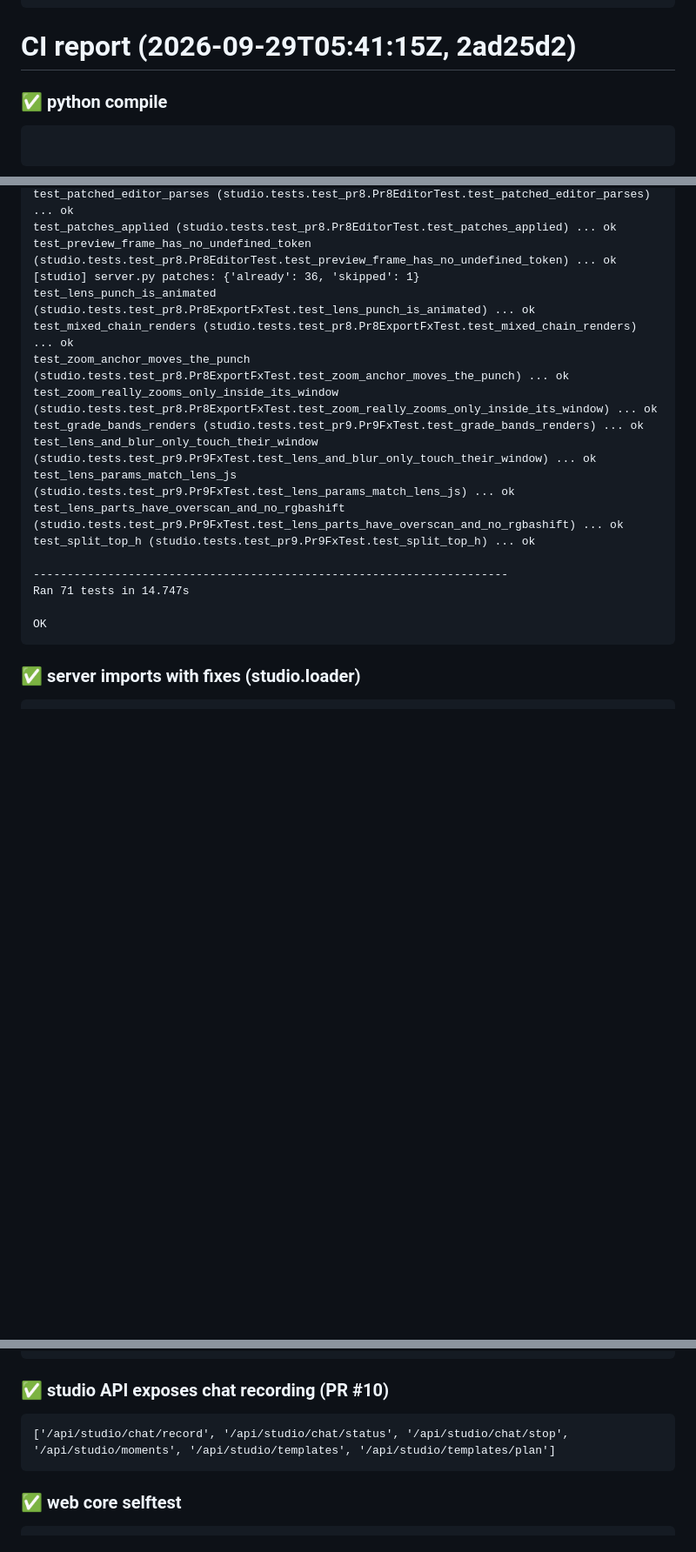
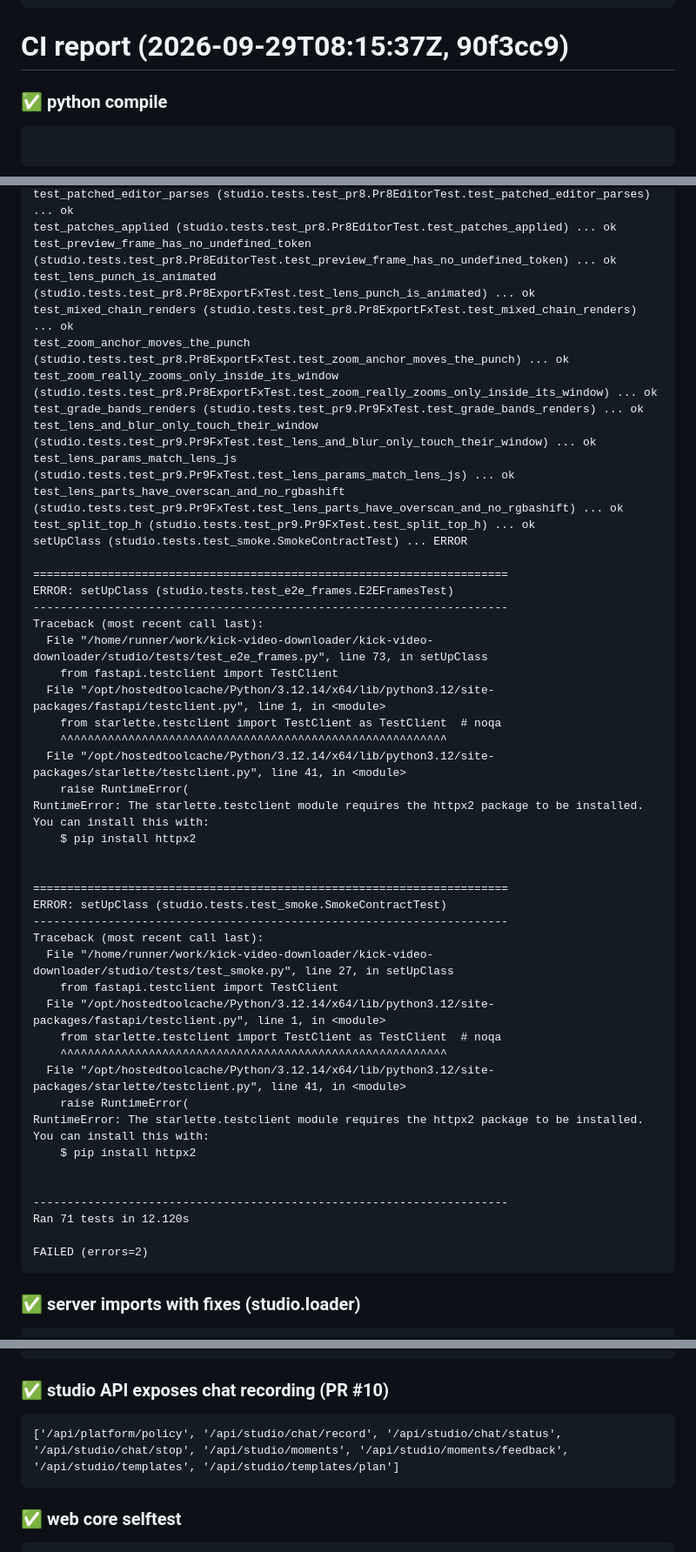
Before and after one commit to evgenlase044-sys/kick-video-downloader, a Markdown page: docs/CI_REPORT.md, 3 parts joined by grey strips. Shown at 87% size. GitHub-like rendering; blank space fills up the shorter version.

````diff
--- a/docs/CI_REPORT.md
+++ b/docs/CI_REPORT.md
@@ -68,7 +68,7 @@ web/index.html: {'already': 5, 'skipped': 1}
   already  overlay-export               marker present
 ```
 
-# CI report (2026-09-29T05:41:15Z, 2ad25d2)
+# CI report (2026-09-29T08:15:37Z, 90f3cc9)
 
 ### ✅ python compile
 ```
@@ -186,7 +154,6 @@ test_fx_anchor_exported (studio.tests.test_pr8.Pr8EditorTest.test_fx_anchor_expo
 test_patched_editor_parses (studio.tests.test_pr8.Pr8EditorTest.test_patched_editor_parses) ... ok
 test_patches_applied (studio.tests.test_pr8.Pr8EditorTest.test_patches_applied) ... ok
 test_preview_frame_has_no_undefined_token (studio.tests.test_pr8.Pr8EditorTest.test_preview_frame_has_no_undefined_token) ... ok
-[studio] server.py patches: {'already': 36, 'skipped': 1}
 test_lens_punch_is_animated (studio.tests.test_pr8.Pr8ExportFxTest.test_lens_punch_is_animated) ... ok
 test_mixed_chain_renders (studio.tests.test_pr8.Pr8ExportFxTest.test_mixed_chain_renders) ... ok
 test_zoom_anchor_moves_the_punch (studio.tests.test_pr8.Pr8ExportFxTest.test_zoom_anchor_moves_the_punch) ... ok
@@ -196,11 +163,44 @@ test_lens_and_blur_only_touch_their_window (studio.tests.test_pr9.Pr9FxTest.test
 test_lens_params_match_lens_js (studio.tests.test_pr9.Pr9FxTest.test_lens_params_match_lens_js) ... ok
 test_lens_parts_have_overscan_and_no_rgbashift (studio.tests.test_pr9.Pr9FxTest.test_lens_parts_have_overscan_and_no_rgbashift) ... ok
 test_split_top_h (studio.tests.test_pr9.Pr9FxTest.test_split_top_h) ... ok
+setUpClass (studio.tests.test_smoke.SmokeContractTest) ... ERROR
+
+======================================================================
+ERROR: setUpClass (studio.tests.test_e2e_frames.E2EFramesTest)
+----------------------------------------------------------------------
+Traceback (most recent call last):
+  File "/home/runner/work/kick-video-downloader/kick-video-downloader/studio/tests/test_e2e_frames.py", line 73, in setUpClass
+    from fastapi.testclient import TestClient
+  File "/opt/hostedtoolcache/Python/3.12.14/x64/lib/python3.12/site-packages/fastapi/testclient.py", line 1, in <module>
+    from starlette.testclient import TestClient as TestClient  # noqa
+    ^^^^^^^^^^^^^^^^^^^^^^^^^^^^^^^^^^^^^^^^^^^^^^^^^^^^^^^^^
+  File "/opt/hostedtoolcache/Python/3.12.14/x64/lib/python3.12/site-packages/starlette/testclient.py", line 41, in <module>
+    raise RuntimeError(
+RuntimeError: The starlette.testclient module requires the httpx2 package to be installed.
+You can install this with:
+    $ pip install httpx2
+
+
+======================================================================
+ERROR: setUpClass (studio.tests.test_smoke.SmokeContractTest)
+----------------------------------------------------------------------
+Traceback (most recent call last):
+  File "/home/runner/work/kick-video-downloader/kick-video-downloader/studio/tests/test_smoke.py", line 27, in setUpClass
+    from fastapi.testclient import TestClient
+  File "/opt/hostedtoolcache/Python/3.12.14/x64/lib/python3.12/site-packages/fastapi/testclient.py", line 1, in <module>
+    from starlette.testclient import TestClient as TestClient  # noqa
+    ^^^^^^^^^^^^^^^^^^^^^^^^^^^^^^^^^^^^^^^^^^^^^^^^^^^^^^^^^
+  File "/opt/hostedtoolcache/Python/3.12.14/x64/lib/python3.12/site-packages/starlette/testclient.py", line 41, in <module>
+    raise RuntimeError(
+RuntimeError: The starlette.testclient module requires the httpx2 package to be installed.
+You can install this with:
+    $ pip install httpx2
+
 
 ----------------------------------------------------------------------
-Ran 71 tests in 14.747s
+Ran 71 tests in 12.120s
 
-OK
+FAILED (errors=2)
 ```
 
 ### ✅ server imports with fixes (studio.loader)
@@ -218,7 +218,7 @@ OK
 
 ### ✅ studio API exposes chat recording (PR #10)
 ```
-['/api/studio/chat/record', '/api/studio/chat/status', '/api/studio/chat/stop', '/api/studio/moments', '/api/studio/templates', '/api/studio/templates/plan']
+['/api/platform/policy', '/api/studio/chat/record', '/api/studio/chat/status', '/api/studio/chat/stop', '/api/studio/moments', '/api/studio/moments/feedback', '/api/studio/templates', '/api/studio/templates/plan']
 ```
 
 ### ✅ web core selftest
````
Also changed, not shown: other parts of docs/CI_REPORT.md (+9 -33 lines).
